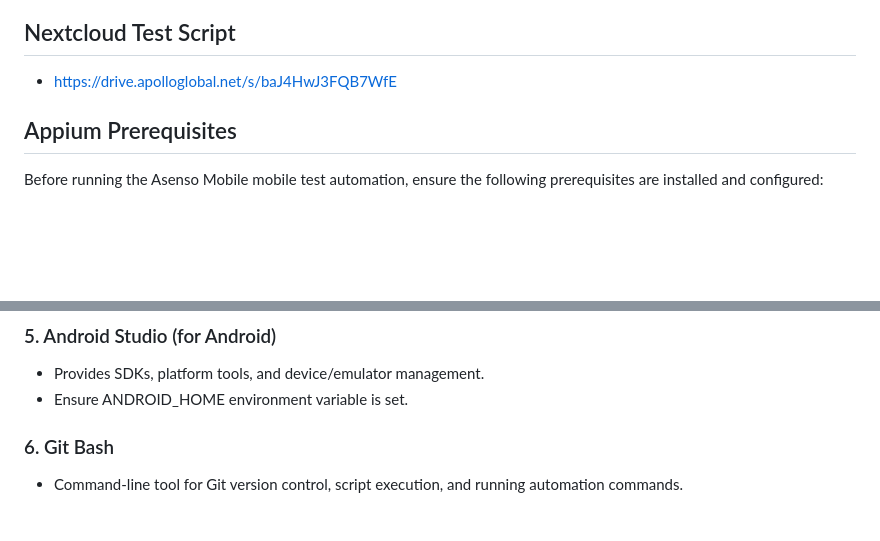
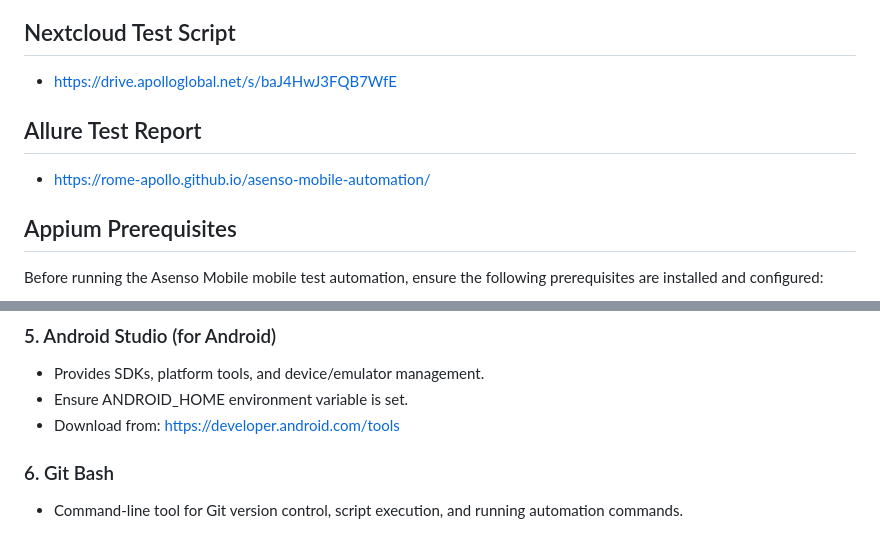
Before and after one commit to rome-apollo/asenso-mobile-automation, a Markdown page: README.md, 2 parts joined by grey strips. Rendered like a GitHub page; blank space fills up the shorter version.

```diff
--- a/README.md
+++ b/README.md
@@ -16,6 +16,9 @@ Here’s a short, clear description for each tool/framework used in Asenso Mobil
 
 ## Nextcloud Test Script
 - https://drive.apolloglobal.net/s/baJ4HwJ3FQB7WfE
+
+## Allure Test Report
+- https://rome-apollo.github.io/asenso-mobile-automation/
 
 ## Appium Prerequisites
 
@@ -55,6 +58,7 @@ Before running the Asenso Mobile mobile test automation, ensure the following pr
 ### 5. Android Studio (for Android)
 - Provides SDKs, platform tools, and device/emulator management.
 - Ensure ANDROID_HOME environment variable is set.
+- Download from: https://developer.android.com/tools
 
 ### 6. Git Bash
 - Command-line tool for Git version control, script execution, and running automation commands.
```
